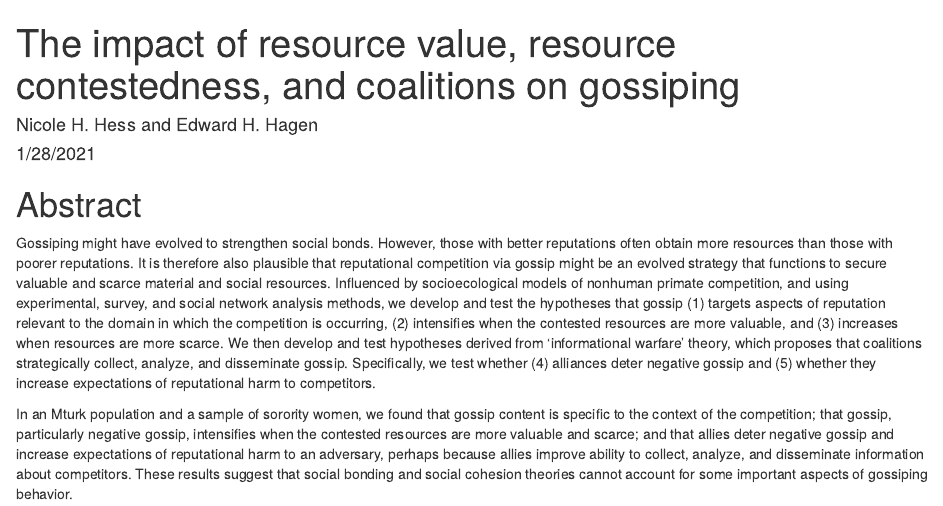
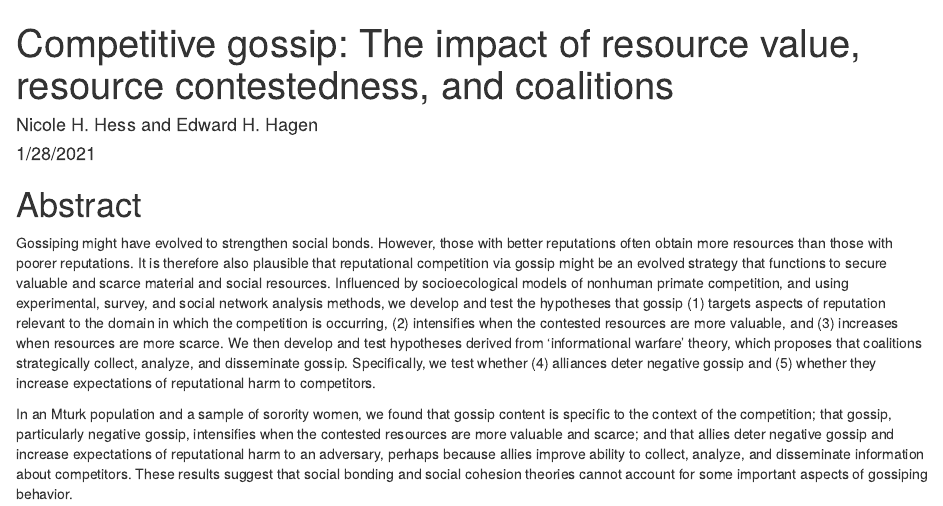
Before and after one commit to grasshoppermouse/competitivegossip, an R Markdown document (paper.Rmd): the page in a window 1100 px wide, from its top. Rendered offline with R 4.5, knitr and Pandoc, with nearby package versions; some code elsewhere in the file could not run offline.

Commit message:
Changed title

```diff
--- a/paper.Rmd
+++ b/paper.Rmd
@@ -1,5 +1,5 @@
 ---
-title: "The impact of resource value, resource contestedness, and coalitions on gossiping"
+title: "Competitive gossip: The impact of resource value, resource contestedness, and coalitions"
 author: "Nicole H. Hess and Edward H. Hagen"
 date: "1/28/2021"
 output:
```
Also changed, not shown: README.md, index.html.
